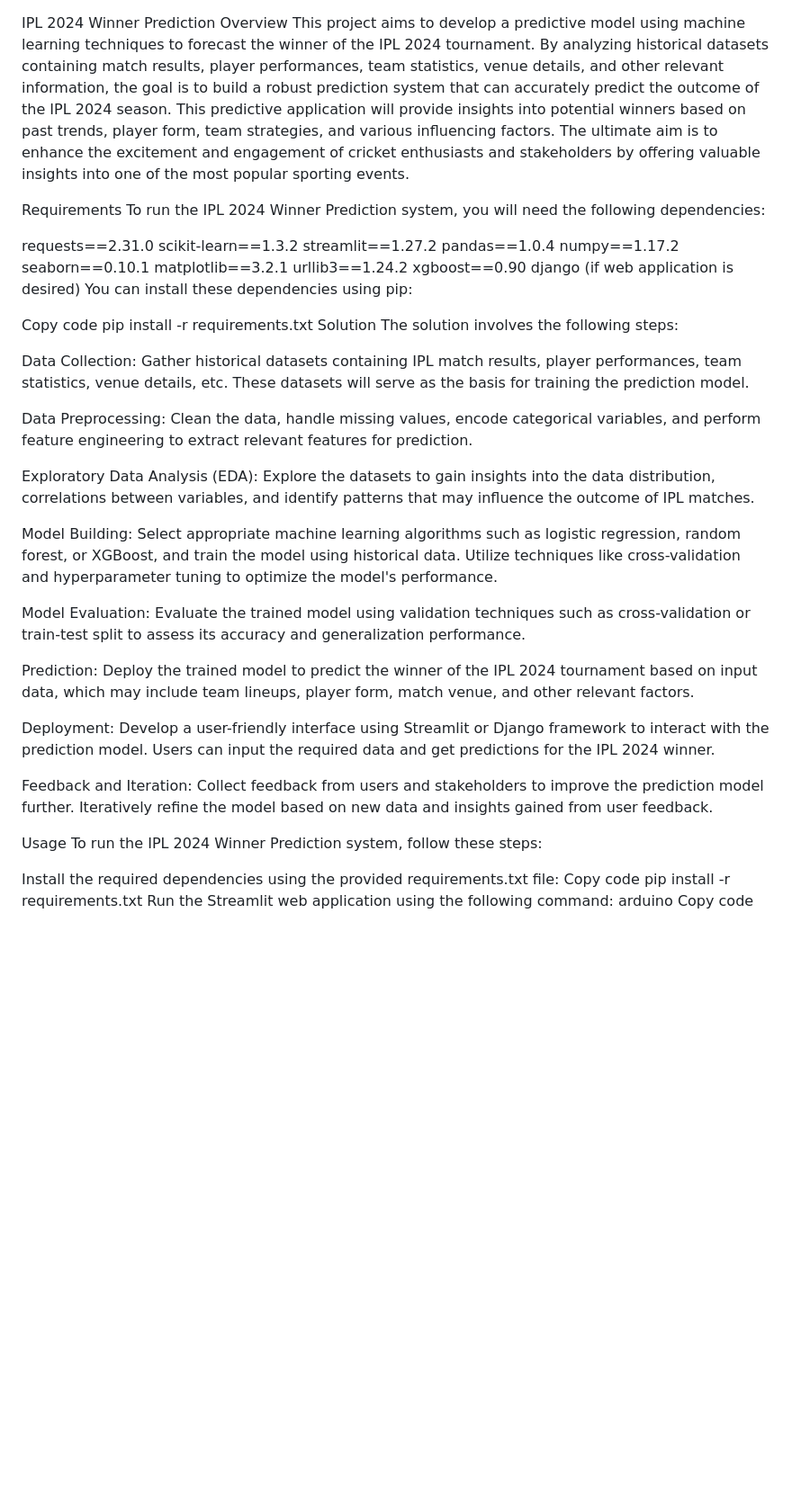
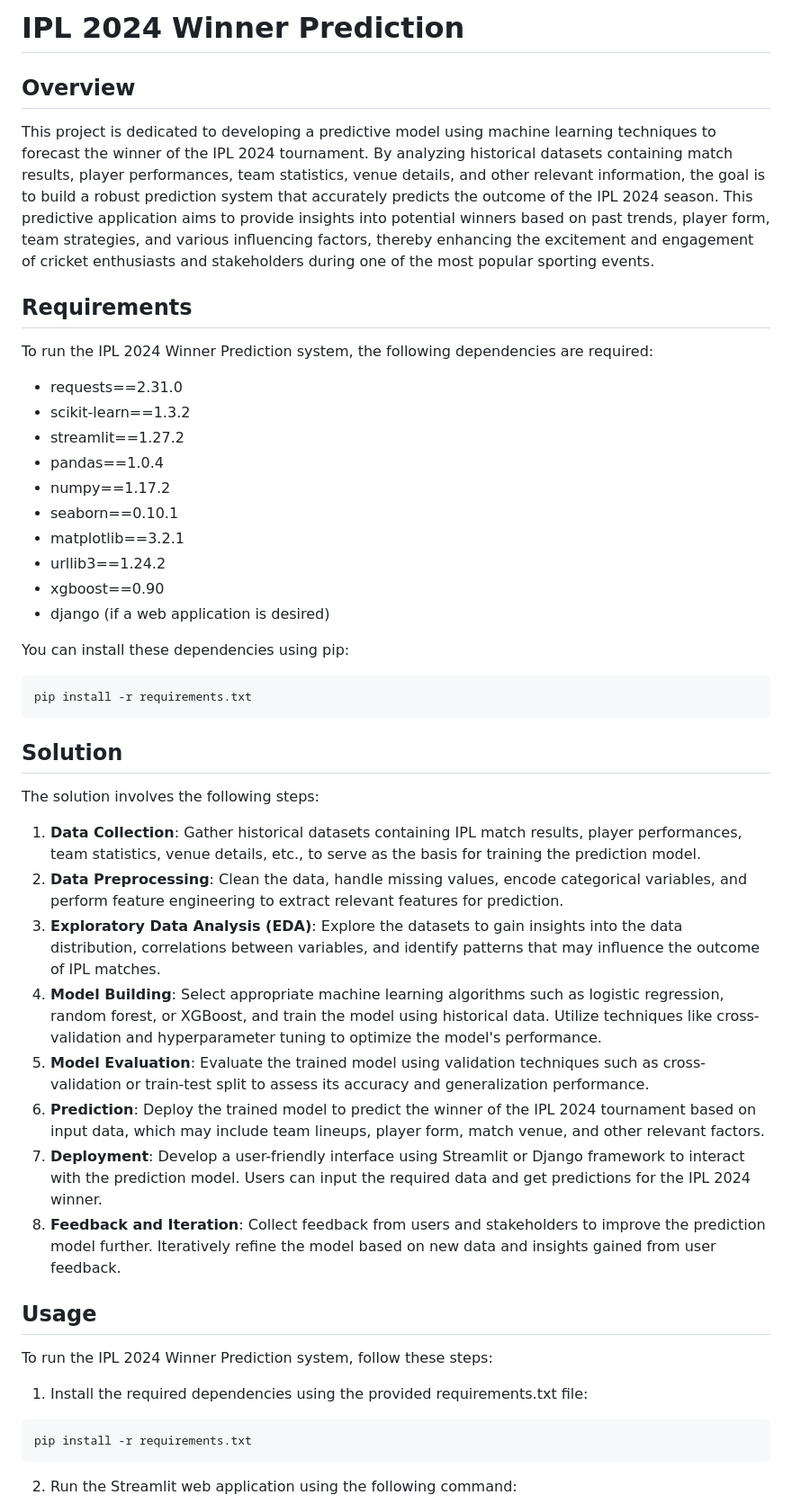
Before and after one commit to Py-Expo/TEAM-UCHIHAS, a Markdown page: README.md, the part around the change printed below. Shown: that part at 90% size. Rendered like a GitHub page; blank space fills up the shorter version.

````diff
--- a/README.md
+++ b/README.md
@@ -1,51 +1,47 @@
+# IPL 2024 Winner Prediction
 
-IPL 2024 Winner Prediction
-Overview
-This project aims to develop a predictive model using machine learning techniques to forecast the winner of the IPL 2024 tournament. By analyzing historical datasets containing match results, player performances, team statistics, venue details, and other relevant information, the goal is to build a robust prediction system that can accurately predict the outcome of the IPL 2024 season. This predictive application will provide insights into potential winners based on past trends, player form, team strategies, and various influencing factors. The ultimate aim is to enhance the excitement and engagement of cricket enthusiasts and stakeholders by offering valuable insights into one of the most popular sporting events.
+## Overview
+This project is dedicated to developing a predictive model using machine learning techniques to forecast the winner of the IPL 2024 tournament. By analyzing historical datasets containing match results, player performances, team statistics, venue details, and other relevant information, the goal is to build a robust prediction system that accurately predicts the outcome of the IPL 2024 season. This predictive application aims to provide insights into potential winners based on past trends, player form, team strategies, and various influencing factors, thereby enhancing the excitement and engagement of cricket enthusiasts and stakeholders during one of the most popular sporting events.
 
-Requirements
-To run the IPL 2024 Winner Prediction system, you will need the following dependencies:
+## Requirements
+To run the IPL 2024 Winner Prediction system, the following dependencies are required:
 
-requests==2.31.0
-scikit-learn==1.3.2
-streamlit==1.27.2
-pandas==1.0.4
-numpy==1.17.2
-seaborn==0.10.1
-matplotlib==3.2.1
-urllib3==1.24.2
-xgboost==0.90
-django (if web application is desired)
+- requests==2.31.0
+- scikit-learn==1.3.2
+- streamlit==1.27.2
+- pandas==1.0.4
+- numpy==1.17.2
+- seaborn==0.10.1
+- matplotlib==3.2.1
+- urllib3==1.24.2
+- xgboost==0.90
+- django (if a web application is desired)
+
 You can install these dependencies using pip:
 
-Copy code
+```bash
 pip install -r requirements.txt
-Solution
+```
+
+## Solution
 The solution involves the following steps:
 
-Data Collection: Gather historical datasets containing IPL match results, player performances, team statistics, venue details, etc. These datasets will serve as the basis for training the prediction model.
+1. **Data Collection**: Gather historical datasets containing IPL match results, player performances, team statistics, venue details, etc., to serve as the basis for training the prediction model.
+2. **Data Preprocessing**: Clean the data, handle missing values, encode categorical variables, and perform feature engineering to extract relevant features for prediction.
+3. **Exploratory Data Analysis (EDA)**: Explore the datasets to gain insights into the data distribution, correlations between variables, and identify patterns that may influence the outcome of IPL matches.
+4. **Model Building**: Select appropriate machine learning algorithms such as logistic regression, random forest, or XGBoost, and train the model using historical data. Utilize techniques like cross-validation and hyperparameter tuning to optimize the model's performance.
+5. **Model Evaluation**: Evaluate the trained model using validation techniques such as cross-validation or train-test split to assess its accuracy and generalization performance.
+6. **Prediction**: Deploy the trained model to predict the winner of the IPL 2024 tournament based on input data, which may include team lineups, player form, match venue, and other relevant factors.
+7. **Deployment**: Develop a user-friendly interface using Streamlit or Django framework to interact with the prediction model. Users can input the required data and get predictions for the IPL 2024 winner.
+8. **Feedback and Iteration**: Collect feedback from users and stakeholders to improve the prediction model further. Iteratively refine the model based on new data and insights gained from user feedback.
 
-Data Preprocessing: Clean the data, handle missing values, encode categorical variables, and perform feature engineering to extract relevant features for prediction.
-
-Exploratory Data Analysis (EDA): Explore the datasets to gain insights into the data distribution, correlations between variables, and identify patterns that may influence the outcome of IPL matches.
-
-Model Building: Select appropriate machine learning algorithms such as logistic regression, random forest, or XGBoost, and train the model using historical data. Utilize techniques like cross-validation and hyperparameter tuning to optimize the model's performance.
-
-Model Evaluation: Evaluate the trained model using validation techniques such as cross-validation or train-test split to assess its accuracy and generalization performance.
-
-Prediction: Deploy the trained model to predict the winner of the IPL 2024 tournament based on input data, which may include team lineups, player form, match venue, and other relevant factors.
-
-Deployment: Develop a user-friendly interface using Streamlit or Django framework to interact with the prediction model. Users can input the required data and get predictions for the IPL 2024 winner.
-
-Feedback and Iteration: Collect feedback from users and stakeholders to improve the prediction model further. Iteratively refine the model based on new data and insights gained from user feedback.
-
-Usage
+## Usage
 To run the IPL 2024 Winner Prediction system, follow these steps:
 
-Install the required dependencies using the provided requirements.txt file:
-Copy code
+1. Install the required dependencies using the provided requirements.txt file:
+```bash
 pip install -r requirements.txt
-Run the Streamlit web application using the following command:
-arduino
-Copy code
+```
+2. Run the Streamlit web application using the following command:
+```bash
 streamlit run app.py
````
Also changed, not shown: other parts of README.md (+7 -5 lines).
